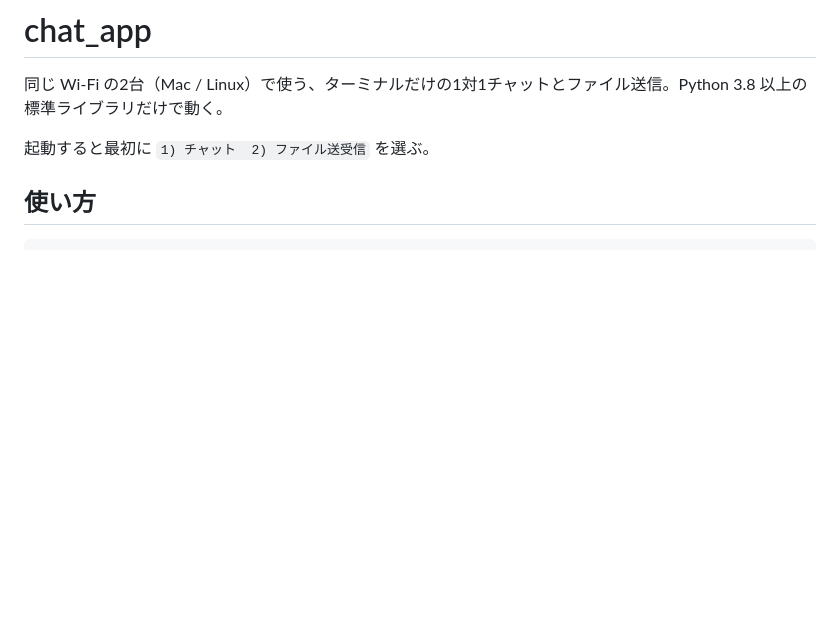
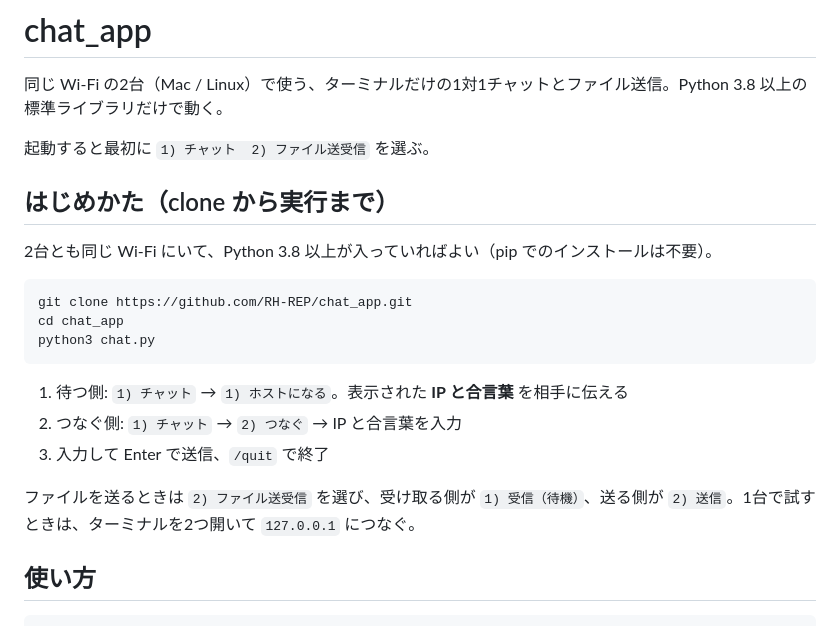
Before and after one commit to RH-REP/chat_app, a Markdown page: README.md, the part around the change. Rendered like a GitHub page; blank space fills up the shorter version.

Commit message:
README の冒頭に clone から実行までの手順を足す
Co-Authored-By: Claude Opus 5.5 <noreply@anthropic.com>

````diff
--- a/README.md
+++ b/README.md
@@ -3,6 +3,22 @@
 同じ Wi-Fi の2台（Mac / Linux）で使う、ターミナルだけの1対1チャットとファイル送信。Python 3.8 以上の標準ライブラリだけで動く。
 
 起動すると最初に `1) チャット  2) ファイル送受信` を選ぶ。
+
+## はじめかた（clone から実行まで）
+
+2台とも同じ Wi-Fi にいて、Python 3.8 以上が入っていればよい（pip でのインストールは不要）。
+
+```
+git clone https://github.com/RH-REP/chat_app.git
+cd chat_app
+python3 chat.py
+```
+
+1. 待つ側: `1) チャット` → `1) ホストになる`。表示された **IP と合言葉** を相手に伝える
+2. つなぐ側: `1) チャット` → `2) つなぐ` → IP と合言葉を入力
+3. 入力して Enter で送信、`/quit` で終了
+
+ファイルを送るときは `2) ファイル送受信` を選び、受け取る側が `1) 受信（待機）`、送る側が `2) 送信`。1台で試すときは、ターミナルを2つ開いて `127.0.0.1` につなぐ。
 
 ## 使い方
 
````
